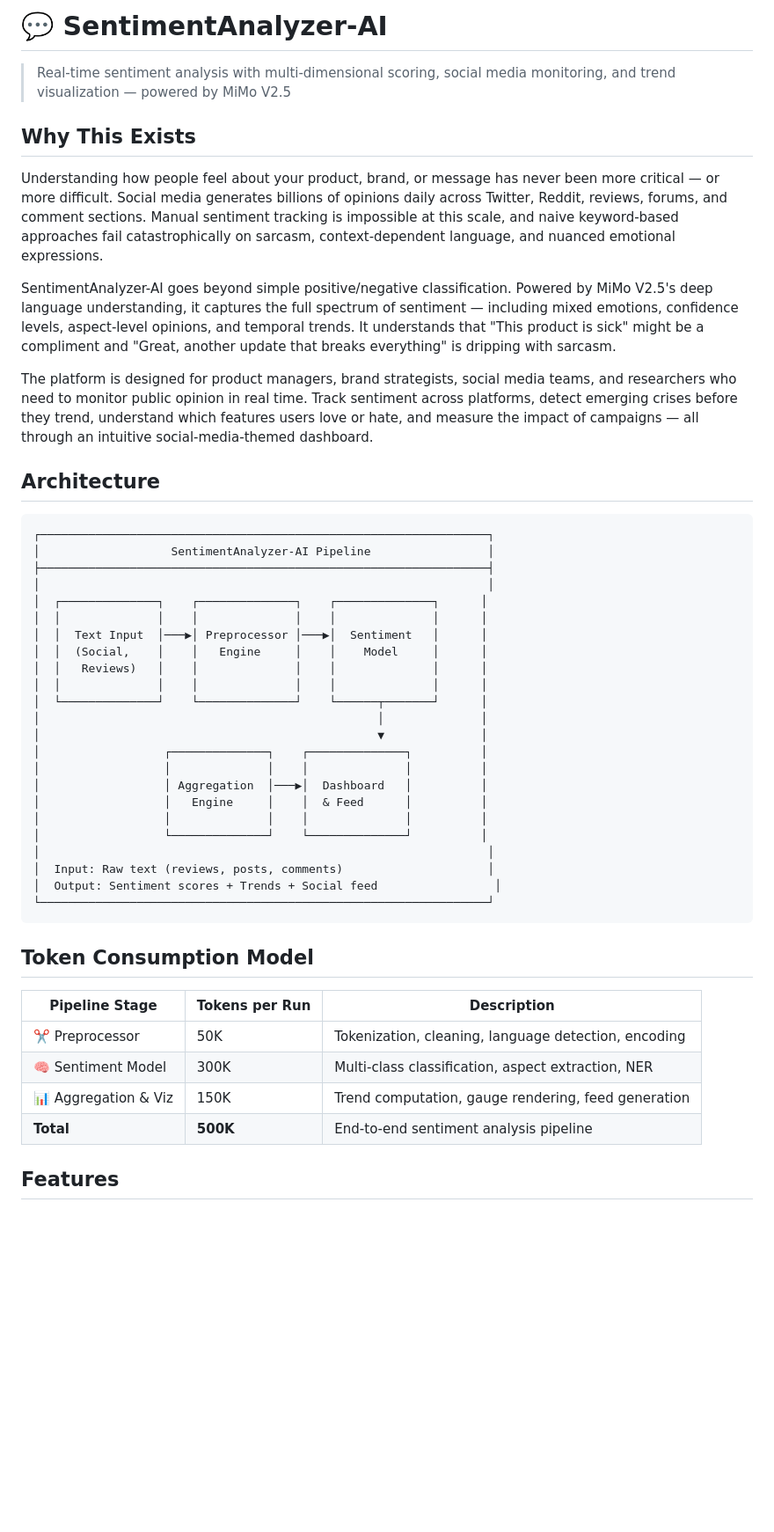
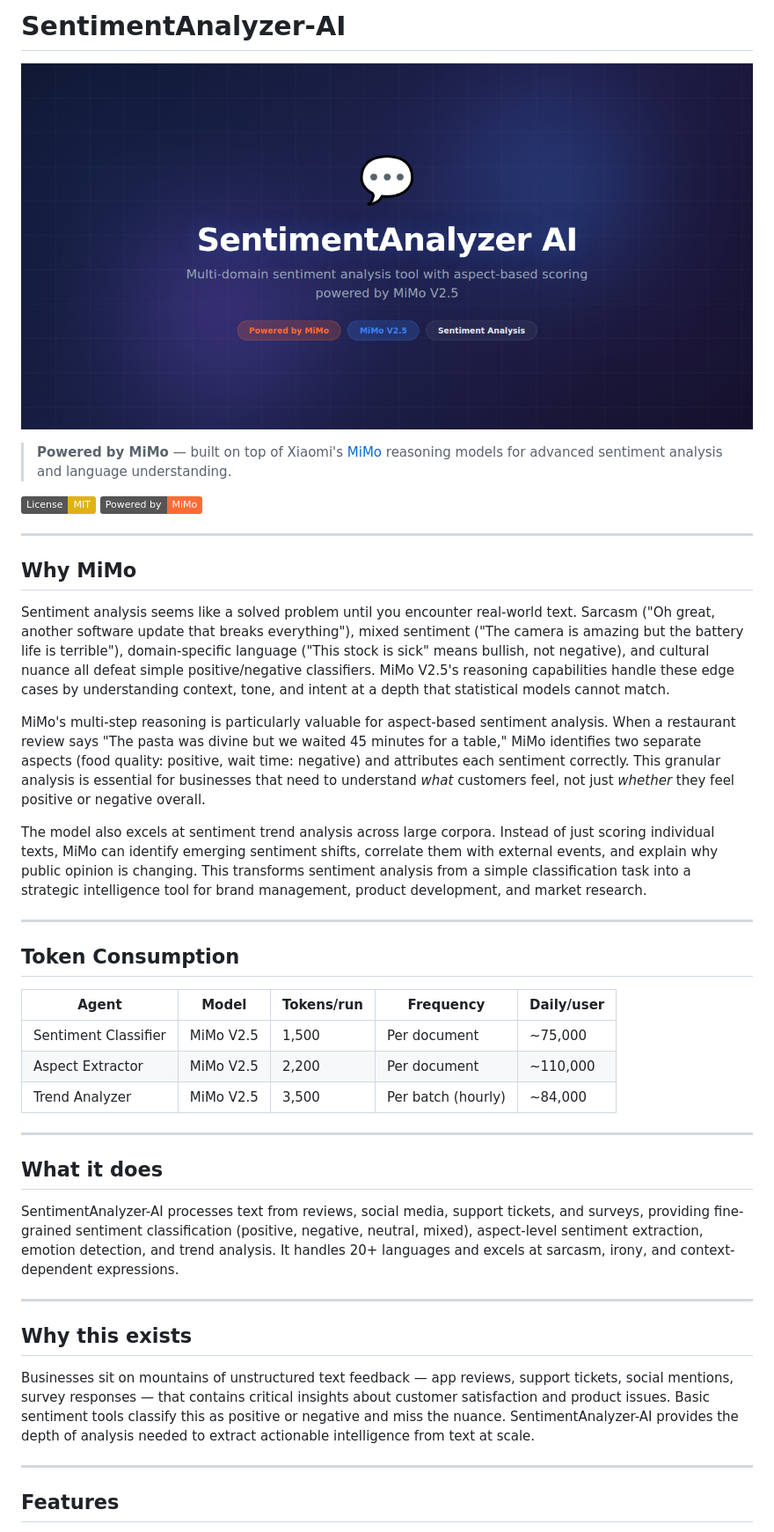
Before and after one commit to Kania-agent/SentimentAnalyzer-AI, a Markdown page: README.md, the part around the change printed below. Shown: that part at 88% size. Rendered like a GitHub page; pictures changed too: assets/banner.png (added); badges without logos; blank space fills up the shorter version.

````diff
--- a/README.md
+++ b/README.md
@@ -1,51 +1,45 @@
-# 💬 SentimentAnalyzer-AI
+# SentimentAnalyzer-AI
 
-> Real-time sentiment analysis with multi-dimensional scoring, social media monitoring, and trend visualization — powered by MiMo V2.5
+![SentimentAnalyzer-AI banner](assets/banner.png)
 
-## Why This Exists
+> **Powered by MiMo** — built on top of Xiaomi's [MiMo](https://platform.xiaomimimo.com) reasoning models for advanced sentiment analysis and language understanding.
 
-Understanding how people feel about your product, brand, or message has never been more critical — or more difficult. Social media generates billions of opinions daily across Twitter, Reddit, reviews, forums, and comment sections. Manual sentiment tracking is impossible at this scale, and naive keyword-based approaches fail catastrophically on sarcasm, context-dependent language, and nuanced emotional expressions.
+[![License: MIT](https://img.shields.io/badge/License-MIT-yellow.svg)](https://opensource.org/licenses/MIT)
+[![Powered by MiMo](https://img.shields.io/badge/Powered%20by-MiMo-ff6b35.svg)](https://platform.xiaomimimo.com)
 
-SentimentAnalyzer-AI goes beyond simple positive/negative classification. Powered by MiMo V2.5's deep language understanding, it captures the full spectrum of sentiment — including mixed emotions, confidence levels, aspect-level opinions, and temporal trends. It understands that "This product is sick" might be a compliment and "Great, another update that breaks everything" is dripping with sarcasm.
+---
 
-The platform is designed for product managers, brand strategists, social media teams, and researchers who need to monitor public opinion in real time. Track sentiment across platforms, detect emerging crises before they trend, understand which features users love or hate, and measure the impact of campaigns — all through an intuitive social-media-themed dashboard.
+## Why MiMo
 
-## Architecture
+Sentiment analysis seems like a solved problem until you encounter real-world text. Sarcasm ("Oh great, another software update that breaks everything"), mixed sentiment ("The camera is amazing but the battery life is terrible"), domain-specific language ("This stock is sick" means bullish, not negative), and cultural nuance all defeat simple positive/negative classifiers. MiMo V2.5's reasoning capabilities handle these edge cases by understanding context, tone, and intent at a depth that statistical models cannot match.
 
-```
-┌─────────────────────────────────────────────────────────────────┐
-│                   SentimentAnalyzer-AI Pipeline                 │
-├─────────────────────────────────────────────────────────────────┤
-│                                                                 │
-│  ┌──────────────┐    ┌──────────────┐    ┌──────────────┐      │
-│  │              │    │              │    │              │      │
-│  │  Text Input  │───▶│ Preprocessor │───▶│  Sentiment   │      │
-│  │  (Social,    │    │   Engine     │    │    Model     │      │
-│  │   Reviews)   │    │              │    │              │      │
-│  │              │    │              │    │              │      │
-│  └──────────────┘    └──────────────┘    └──────┬───────┘      │
-│                                                 │              │
-│                                                 ▼              │
-│                  ┌──────────────┐    ┌──────────────┐          │
-│                  │              │    │              │          │
-│                  │ Aggregation  │───▶│  Dashboard   │          │
-│                  │   Engine     │    │  & Feed      │          │
-│                  │              │    │              │          │
-│                  └──────────────┘    └──────────────┘          │
-│                                                                 │
-│  Input: Raw text (reviews, posts, comments)                     │
-│  Output: Sentiment scores + Trends + Social feed                 │
-└─────────────────────────────────────────────────────────────────┘
-```
+MiMo's multi-step reasoning is particularly valuable for aspect-based sentiment analysis. When a restaurant review says "The pasta was divine but we waited 45 minutes for a table," MiMo identifies two separate aspects (food quality: positive, wait time: negative) and attributes each sentiment correctly. This granular analysis is essential for businesses that need to understand *what* customers feel, not just *whether* they feel positive or negative overall.
 
-## Token Consumption Model
+The model also excels at sentiment trend analysis across large corpora. Instead of just scoring individual texts, MiMo can identify emerging sentiment shifts, correlate them with external events, and explain why public opinion is changing. This transforms sentiment analysis from a simple classification task into a strategic intelligence tool for brand management, product development, and market research.
 
-| Pipeline Stage          | Tokens per Run | Description                                          |
-|-------------------------|----------------|------------------------------------------------------|
-| ✂️ Preprocessor          | 50K            | Tokenization, cleaning, language detection, encoding |
-| 🧠 Sentiment Model      | 300K           | Multi-class classification, aspect extraction, NER   |
-| 📊 Aggregation & Viz    | 150K           | Trend computation, gauge rendering, feed generation  |
-| **Total**               | **500K**       | End-to-end sentiment analysis pipeline               |
+---
+
+## Token Consumption
+
+| Agent | Model | Tokens/run | Frequency | Daily/user |
+|---|---|---|---|---|
+| Sentiment Classifier | MiMo V2.5 | 1,500 | Per document | ~75,000 |
+| Aspect Extractor | MiMo V2.5 | 2,200 | Per document | ~110,000 |
+| Trend Analyzer | MiMo V2.5 | 3,500 | Per batch (hourly) | ~84,000 |
+
+---
+
+## What it does
+
+SentimentAnalyzer-AI processes text from reviews, social media, support tickets, and surveys, providing fine-grained sentiment classification (positive, negative, neutral, mixed), aspect-level sentiment extraction, emotion detection, and trend analysis. It handles 20+ languages and excels at sarcasm, irony, and context-dependent expressions.
+
+---
+
+## Why this exists
+
+Businesses sit on mountains of unstructured text feedback — app reviews, support tickets, social mentions, survey responses — that contains critical insights about customer satisfaction and product issues. Basic sentiment tools classify this as positive or negative and miss the nuance. SentimentAnalyzer-AI provides the depth of analysis needed to extract actionable intelligence from text at scale.
+
+---
 
 ## Features
 
````
Also changed, not shown: other parts of README.md (+94 -27 lines).
